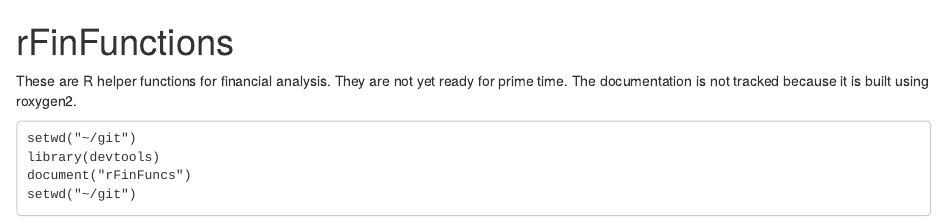
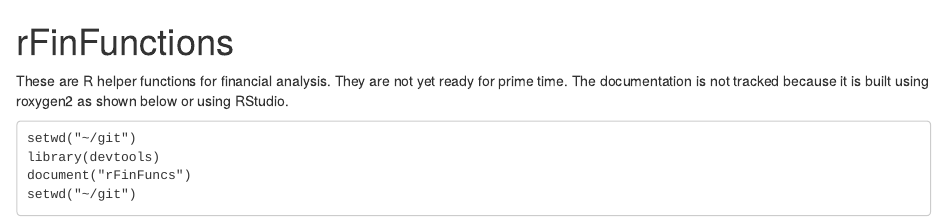
Before and after one commit to jrminter/rFinFuncs, an R Markdown document (README.Rmd): the page in a window 1100 px wide, from its top. The pictures show the output file README.html that the author committed with the source, opened offline.

Commit message:
minor tweaks

````diff
--- a/README.Rmd
+++ b/README.Rmd
@@ -3,7 +3,7 @@
 These are R helper functions for financial analysis.
 They are not yet ready for prime time.
 The documentation is not tracked because it is built
-using roxygen2.
+using roxygen2 as shown below or using RStudio.
 
 ```
 setwd("~/git")
````
Also changed, not shown: README.html, 1 other file.
